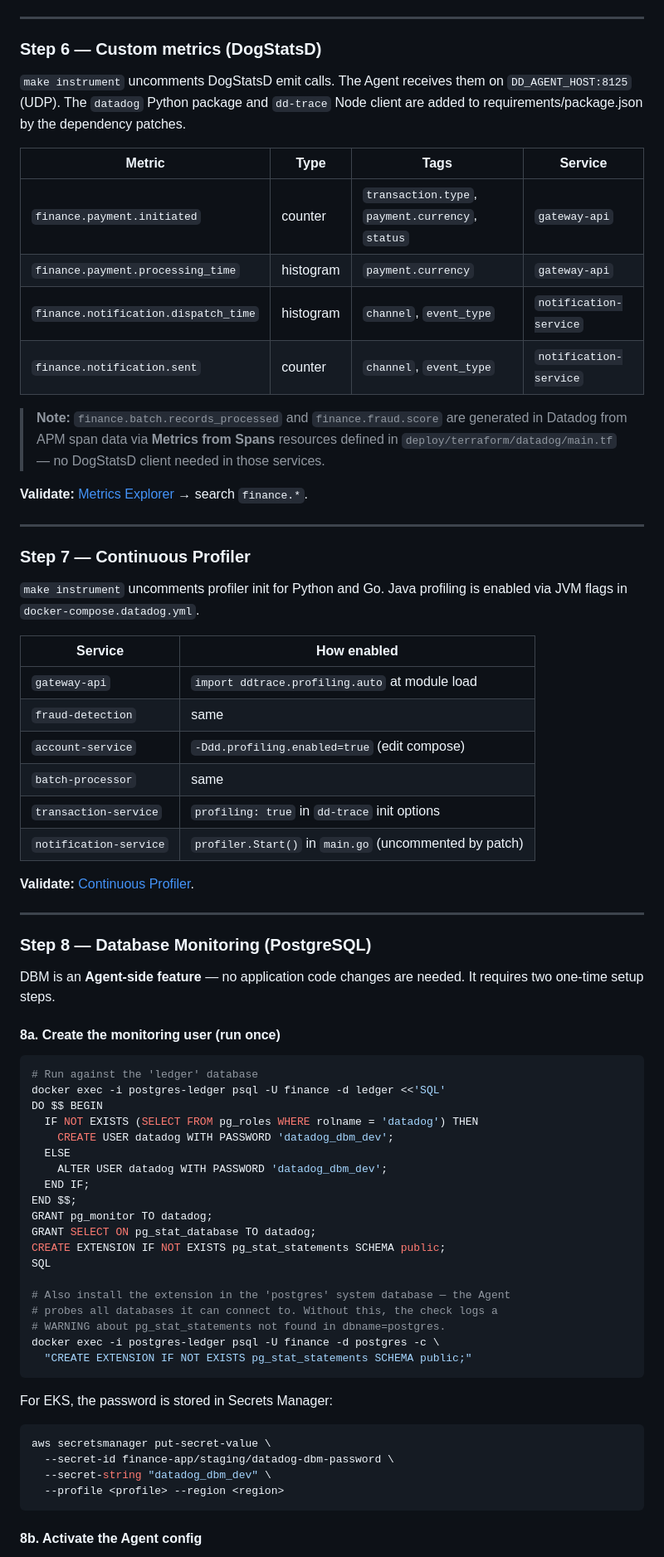
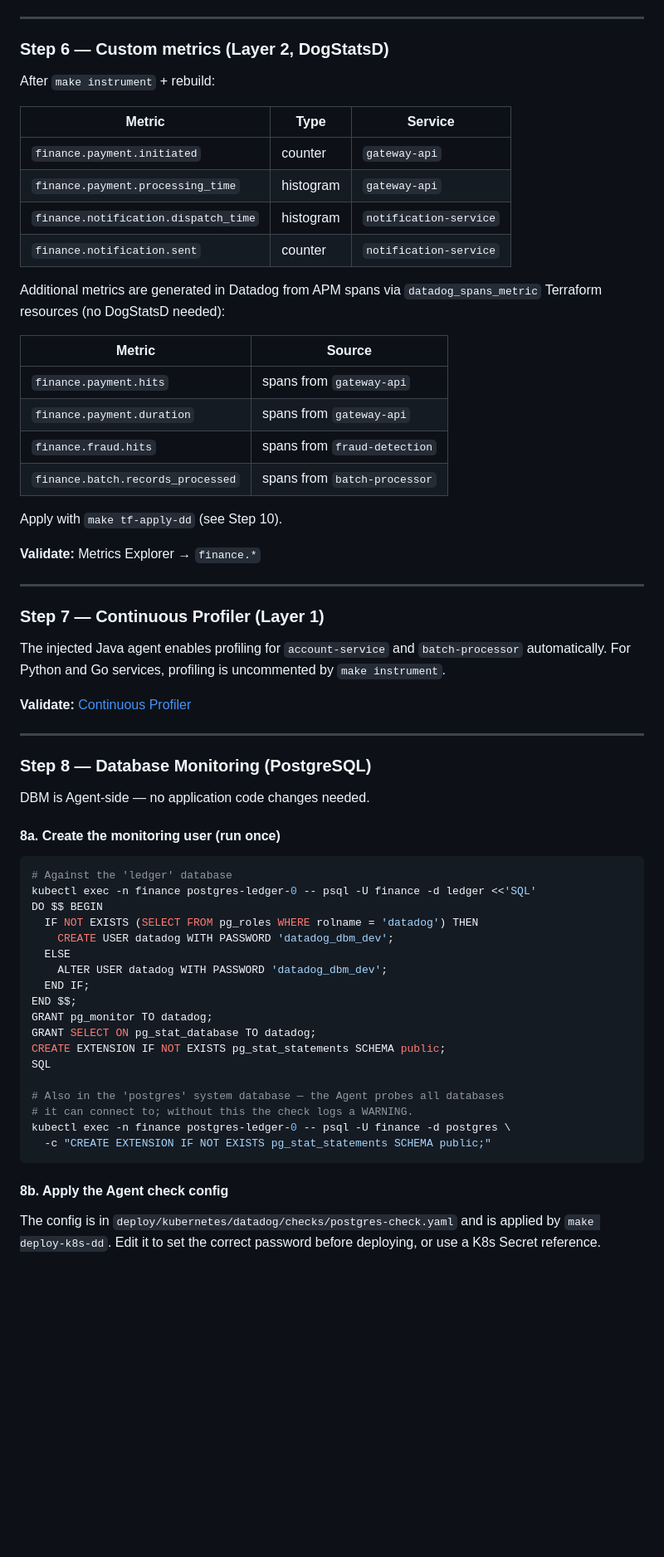
Before and after one commit to kepicorp/datadog-sample-finance, a Markdown page: INSTRUMENTATION.md, the part around one of its changes. Shown at 83% size. Rendered like a GitHub page; blank space fills up the shorter version.

````diff
--- a/INSTRUMENTATION.md
+++ b/INSTRUMENTATION.md
@@ -204,57 +286,52 @@ so you can jump from a log line to the corresponding trace in APM.
 
 ---
 
-### Step 6 — Custom metrics (DogStatsD)
+### Step 6 — Custom metrics (Layer 2, DogStatsD)
 
-`make instrument` uncomments DogStatsD emit calls. The Agent receives them on
-`DD_AGENT_HOST:8125` (UDP). The `datadog` Python package and `dd-trace` Node
-client are added to requirements/package.json by the dependency patches.
+After `make instrument` + rebuild:
 
-| Metric | Type | Tags | Service |
-|---|---|---|---|
-| `finance.payment.initiated` | counter | `transaction.type`, `payment.currency`, `status` | `gateway-api` |
-| `finance.payment.processing_time` | histogram | `payment.currency` | `gateway-api` |
-| `finance.notification.dispatch_time` | histogram | `channel`, `event_type` | `notification-service` |
-| `finance.notification.sent` | counter | `channel`, `event_type` | `notification-service` |
+| Metric | Type | Service |
+|---|---|---|
+| `finance.payment.initiated` | counter | `gateway-api` |
+| `finance.payment.processing_time` | histogram | `gateway-api` |
+| `finance.notification.dispatch_time` | histogram | `notification-service` |
+| `finance.notification.sent` | counter | `notification-service` |
 
-> **Note:** `finance.batch.records_processed` and `finance.fraud.score` are
-> generated in Datadog from APM span data via **Metrics from Spans** resources
-> defined in `deploy/terraform/datadog/main.tf` — no DogStatsD client needed
-> in those services.
+Additional metrics are generated in Datadog from APM spans via
+`datadog_spans_metric` Terraform resources (no DogStatsD needed):
 
-**Validate:** [Metrics Explorer](https://app.datadoghq.com/metric/explorer) →
-search `finance.*`.
+| Metric | Source |
+|---|---|
+| `finance.payment.hits` | spans from `gateway-api` |
+| `finance.payment.duration` | spans from `gateway-api` |
+| `finance.fraud.hits` | spans from `fraud-detection` |
+| `finance.batch.records_processed` | spans from `batch-processor` |
+
+Apply with `make tf-apply-dd` (see Step 10).
+
+**Validate:** Metrics Explorer → `finance.*`
 
 ---
 
-### Step 7 — Continuous Profiler
+### Step 7 — Continuous Profiler (Layer 1)
 
-`make instrument` uncomments profiler init for Python and Go. Java profiling
-is enabled via JVM flags in `docker-compose.datadog.yml`.
+The injected Java agent enables profiling for `account-service` and
+`batch-processor` automatically. For Python and Go services, profiling
+is uncommented by `make instrument`.
 
-| Service | How enabled |
-|---|---|
-| `gateway-api` | `import ddtrace.profiling.auto` at module load |
-| `fraud-detection` | same |
-| `account-service` | `-Ddd.profiling.enabled=true` (edit compose) |
-| `batch-processor` | same |
-| `transaction-service` | `profiling: true` in `dd-trace` init options |
-| `notification-service` | `profiler.Start()` in `main.go` (uncommented by patch) |
-
-**Validate:** [Continuous Profiler](https://app.datadoghq.com/profiling).
+**Validate:** [Continuous Profiler](https://app.datadoghq.com/profiling)
 
 ---
 
 ### Step 8 — Database Monitoring (PostgreSQL)
 
-DBM is an **Agent-side feature** — no application code changes are needed.
-It requires two one-time setup steps.
+DBM is Agent-side — no application code changes needed.
 
 #### 8a. Create the monitoring user (run once)
 
 ```bash
-# Run against the 'ledger' database
-docker exec -i postgres-ledger psql -U finance -d ledger <<'SQL'
+# Against the 'ledger' database
+kubectl exec -n finance postgres-ledger-0 -- psql -U finance -d ledger <<'SQL'
 DO $$ BEGIN
   IF NOT EXISTS (SELECT FROM pg_roles WHERE rolname = 'datadog') THEN
     CREATE USER datadog WITH PASSWORD 'datadog_dbm_dev';
@@ -267,20 +344,15 @@ GRANT SELECT ON pg_stat_database TO datadog;
 CREATE EXTENSION IF NOT EXISTS pg_stat_statements SCHEMA public;
 SQL
 
-# Also install the extension in the 'postgres' system database — the Agent
-# probes all databases it can connect to. Without this, the check logs a
-# WARNING about pg_stat_statements not found in dbname=postgres.
-docker exec -i postgres-ledger psql -U finance -d postgres -c \
-  "CREATE EXTENSION IF NOT EXISTS pg_stat_statements SCHEMA public;"
+# Also in the 'postgres' system database — the Agent probes all databases
+# it can connect to; without this the check logs a WARNING.
+kubectl exec -n finance postgres-ledger-0 -- psql -U finance -d postgres \
+  -c "CREATE EXTENSION IF NOT EXISTS pg_stat_statements SCHEMA public;"
 ```
 
-For EKS, the password is stored in Secrets Manager:
-```bash
-aws secretsmanager put-secret-value \
-  --secret-id finance-app/staging/datadog-dbm-password \
-  --secret-string "datadog_dbm_dev" \
-  --profile <profile> --region <region>
-```
+#### 8b. Apply the Agent check config
 
-#### 8b. Activate the Agent config
+The config is in `deploy/kubernetes/datadog/checks/postgres-check.yaml`
+and is applied by `make deploy-k8s-dd`. Edit it to set the correct
+password before deploying, or use a K8s Secret reference.
 
````
Also changed, not shown: other parts of INSTRUMENTATION.md (+317 -231 lines).
